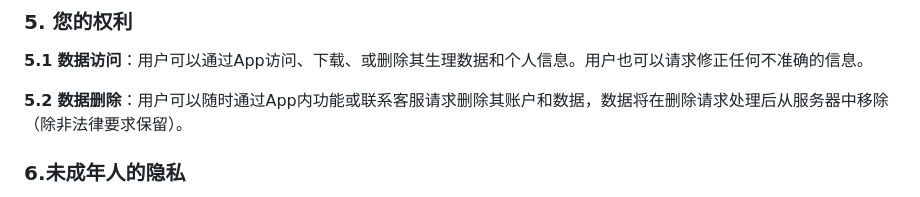
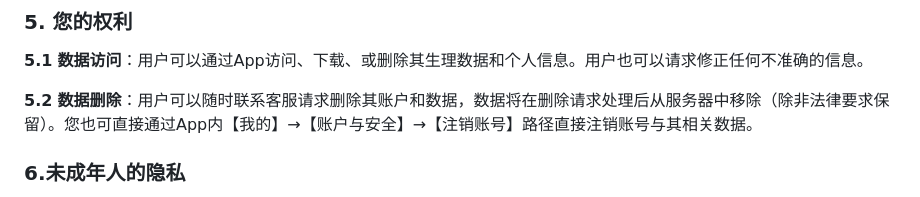
Before and after one commit to yeyimiann/mengyanghealth-privacy-policy, a Markdown page: README.md, the part around one of its changes. Drawn GitHub-style.

```diff
--- a/README.md
+++ b/README.md
@@ -82,7 +82,7 @@
 
 **5.1** **数据访问**：用户可以通过App访问、下载、或删除其生理数据和个人信息。用户也可以请求修正任何不准确的信息。
 
-**5.2** **数据删除**：用户可以随时通过App内功能或联系客服请求删除其账户和数据，数据将在删除请求处理后从服务器中移除（除非法律要求保留）。
+**5.2** **数据删除**：用户可以随时联系客服请求删除其账户和数据，数据将在删除请求处理后从服务器中移除（除非法律要求保留）。您也可直接通过App内【我的】→【账户与安全】→【注销账号】路径直接注销账号与其相关数据。
 
 
 
```
Also changed, not shown: other parts of README.md (+2 -2 lines).
